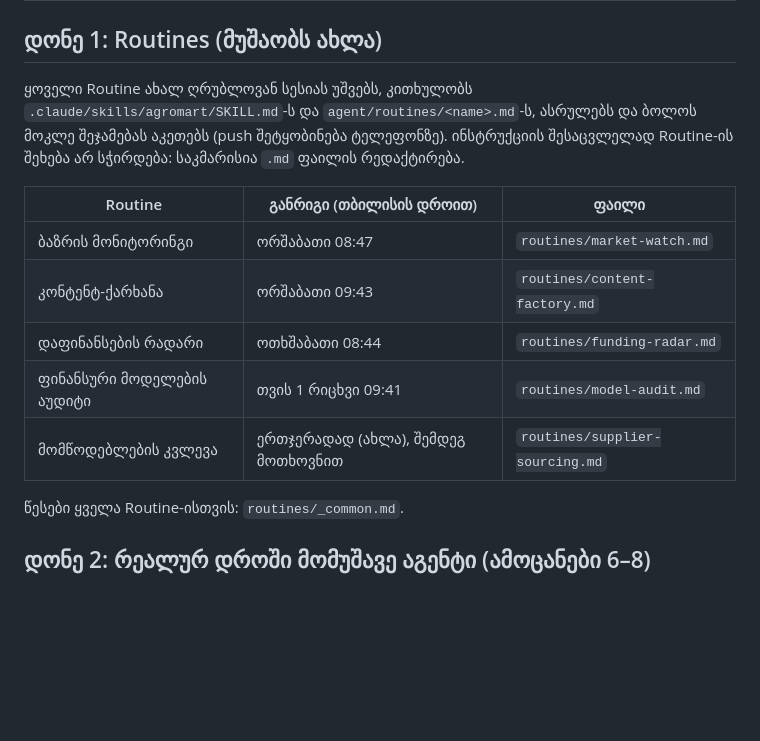
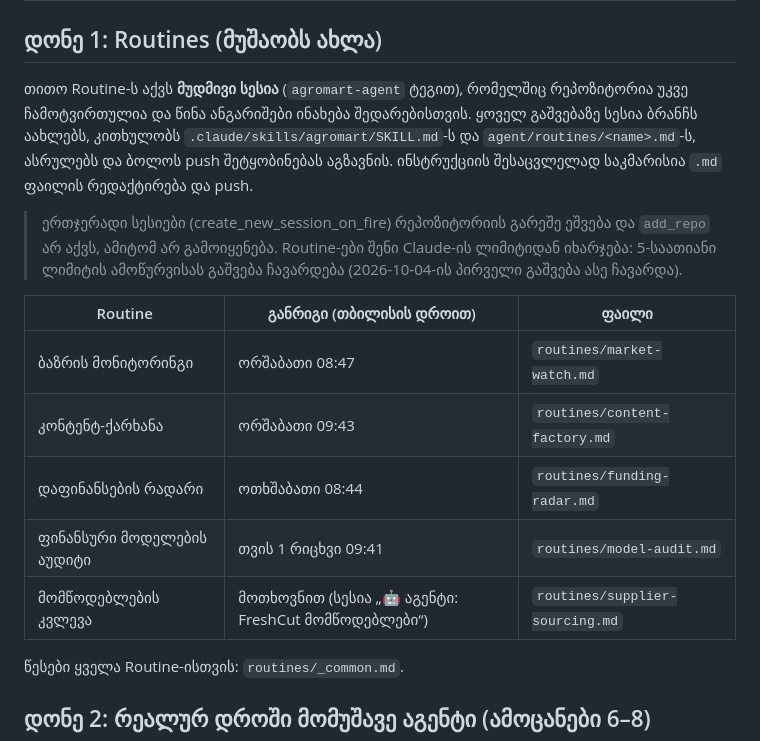
Before and after one commit to vtiflis-web/ag, a Markdown page: agent/README.md, the part around the change. GitHub-like rendering; blank space fills up the shorter version.

Commit message:
Document persistent routine sessions and usage-limit caveat
Co-Authored-By: Claude Opus 5.5 <noreply@anthropic.com>
Claude-Session: https://claude.ai/code/session_01AMhzmR6sjQgxBRED18aPxE

```diff
--- a/agent/README.md
+++ b/agent/README.md
@@ -17,7 +17,9 @@
 
 ## დონე 1: Routines (მუშაობს ახლა)
 
-ყოველი Routine ახალ ღრუბლოვან სესიას უშვებს, კითხულობს `.claude/skills/agromart/SKILL.md`-ს და `agent/routines/<name>.md`-ს, ასრულებს და ბოლოს მოკლე შეჯამებას აკეთებს (push შეტყობინება ტელეფონზე). ინსტრუქციის შესაცვლელად Routine-ის შეხება არ სჭირდება: საკმარისია `.md` ფაილის რედაქტირება.
+თითო Routine-ს აქვს **მუდმივი სესია** (`agromart-agent` ტეგით), რომელშიც რეპოზიტორია უკვე ჩამოტვირთულია და წინა ანგარიშები ინახება შედარებისთვის. ყოველ გაშვებაზე სესია ბრანჩს აახლებს, კითხულობს `.claude/skills/agromart/SKILL.md`-ს და `agent/routines/<name>.md`-ს, ასრულებს და ბოლოს push შეტყობინებას აგზავნის. ინსტრუქციის შესაცვლელად საკმარისია `.md` ფაილის რედაქტირება და push.
+
+> ერთჯერადი სესიები (create_new_session_on_fire) რეპოზიტორიის გარეშე ეშვება და `add_repo` არ აქვს, ამიტომ არ გამოიყენება. Routine-ები შენი Claude-ის ლიმიტიდან იხარჯება: 5-საათიანი ლიმიტის ამოწურვისას გაშვება ჩავარდება (2026-10-04-ის პირველი გაშვება ასე ჩავარდა).
 
 | Routine | განრიგი (თბილისის დროით) | ფაილი |
 |---|---|---|
@@ -25,7 +27,7 @@
 | კონტენტ-ქარხანა | ორშაბათი 09:43 | `routines/content-factory.md` |
 | დაფინანსების რადარი | ოთხშაბათი 08:44 | `routines/funding-radar.md` |
 | ფინანსური მოდელების აუდიტი | თვის 1 რიცხვი 09:41 | `routines/model-audit.md` |
-| მომწოდებლების კვლევა | ერთჯერადად (ახლა), შემდეგ მოთხოვნით | `routines/supplier-sourcing.md` |
+| მომწოდებლების კვლევა | მოთხოვნით (სესია „🤖 აგენტი: FreshCut მომწოდებლები“) | `routines/supplier-sourcing.md` |
 
 წესები ყველა Routine-ისთვის: `routines/_common.md`.
 
```
